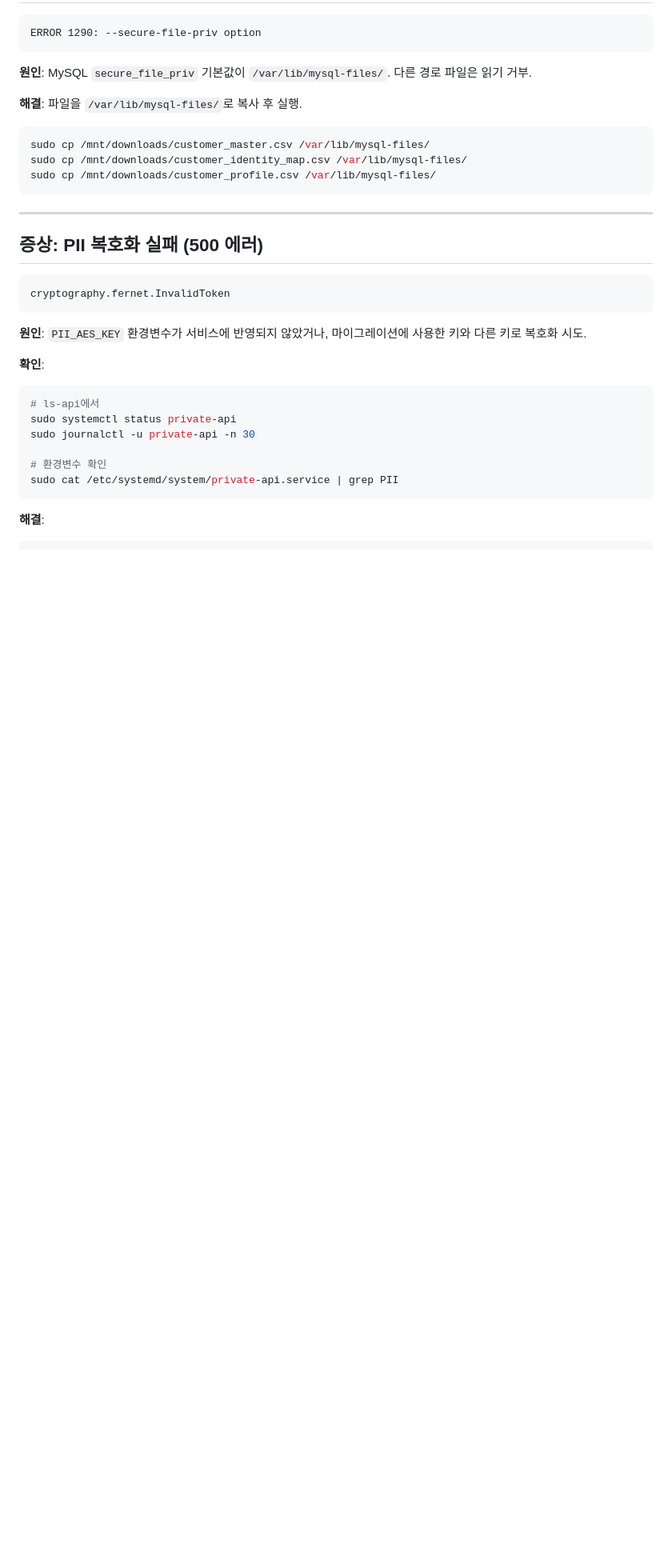
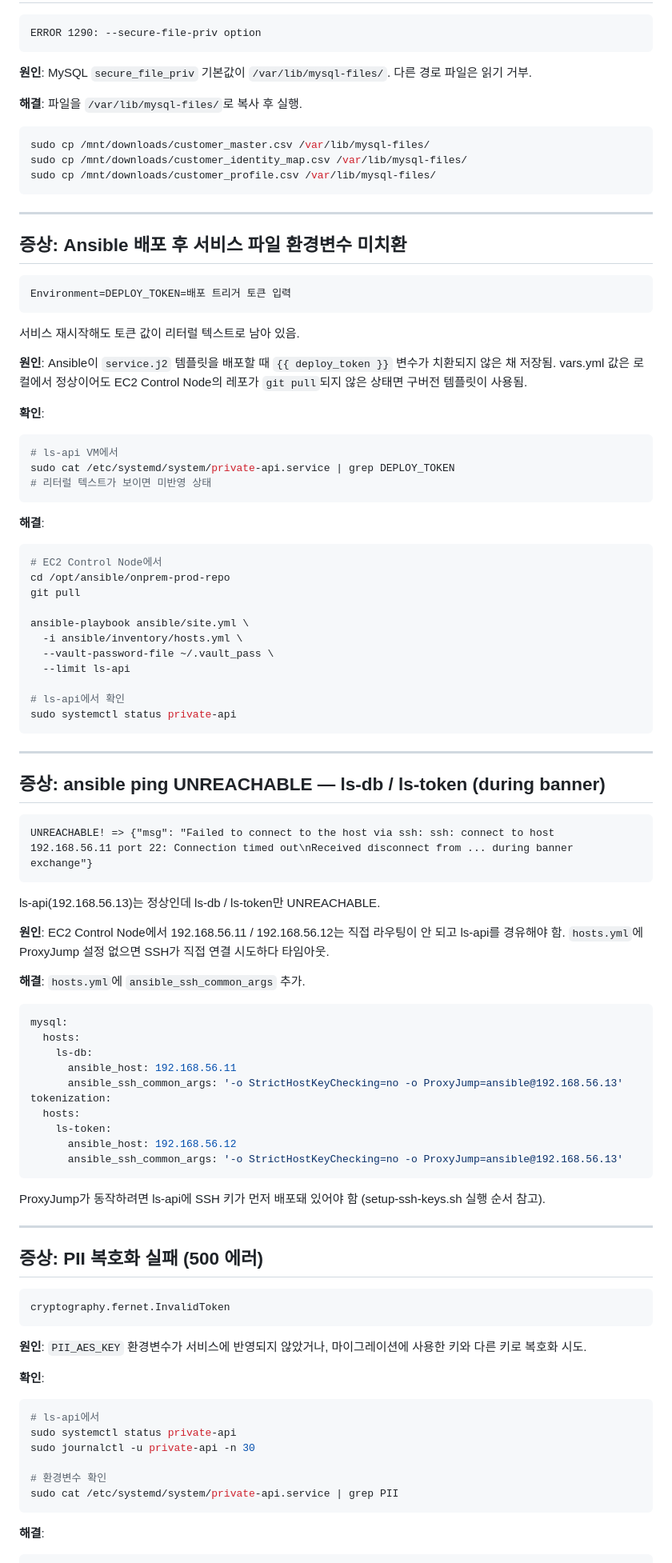
Before and after one commit to heechang375-art/LifeSync360, a Markdown page: local-test-troubleshooting.md, the part around the change. Shown at 80% size. Drawn GitHub-style; blank space fills up the shorter version.

````diff
--- a/local-test-troubleshooting.md
+++ b/local-test-troubleshooting.md
@@ -231,6 +231,69 @@ sudo cp /mnt/downloads/customer_profile.csv /var/lib/mysql-files/
 
 ---
 
+## 증상: Ansible 배포 후 서비스 파일 환경변수 미치환
+
+```
+Environment=DEPLOY_TOKEN=배포 트리거 토큰 입력
+```
+
+서비스 재시작해도 토큰 값이 리터럴 텍스트로 남아 있음.
+
+**원인**: Ansible이 `service.j2` 템플릿을 배포할 때 `{{ deploy_token }}` 변수가 치환되지 않은 채 저장됨. vars.yml 값은 로컬에서 정상이어도 EC2 Control Node의 레포가 `git pull`되지 않은 상태면 구버전 템플릿이 사용됨.
+
+**확인**:
+```bash
+# ls-api VM에서
+sudo cat /etc/systemd/system/private-api.service | grep DEPLOY_TOKEN
+# 리터럴 텍스트가 보이면 미반영 상태
+```
+
+**해결**:
+```bash
+# EC2 Control Node에서
+cd /opt/ansible/onprem-prod-repo
+git pull
+
+ansible-playbook ansible/site.yml \
+  -i ansible/inventory/hosts.yml \
+  --vault-password-file ~/.vault_pass \
+  --limit ls-api
+
+# ls-api에서 확인
+sudo systemctl status private-api
+```
+
+---
+
+## 증상: ansible ping UNREACHABLE — ls-db / ls-token (during banner)
+
+```
+UNREACHABLE! => {"msg": "Failed to connect to the host via ssh: ssh: connect to host 192.168.56.11 port 22: Connection timed out\nReceived disconnect from ... during banner exchange"}
+```
+
+ls-api(192.168.56.13)는 정상인데 ls-db / ls-token만 UNREACHABLE.
+
+**원인**: EC2 Control Node에서 192.168.56.11 / 192.168.56.12는 직접 라우팅이 안 되고 ls-api를 경유해야 함. `hosts.yml`에 ProxyJump 설정 없으면 SSH가 직접 연결 시도하다 타임아웃.
+
+**해결**: `hosts.yml`에 `ansible_ssh_common_args` 추가.
+
+```yaml
+mysql:
+  hosts:
+    ls-db:
+      ansible_host: 192.168.56.11
+      ansible_ssh_common_args: '-o StrictHostKeyChecking=no -o ProxyJump=ansible@192.168.56.13'
+tokenization:
+  hosts:
+    ls-token:
+      ansible_host: 192.168.56.12
+      ansible_ssh_common_args: '-o StrictHostKeyChecking=no -o ProxyJump=ansible@192.168.56.13'
+```
+
+ProxyJump가 동작하려면 ls-api에 SSH 키가 먼저 배포돼 있어야 함 (setup-ssh-keys.sh 실행 순서 참고).
+
+---
+
 ## 증상: PII 복호화 실패 (500 에러)
 
 ```
````
Also changed, not shown: iac-handoff.md (+24 -0 lines), project-progress.md (+20 -2 lines).
